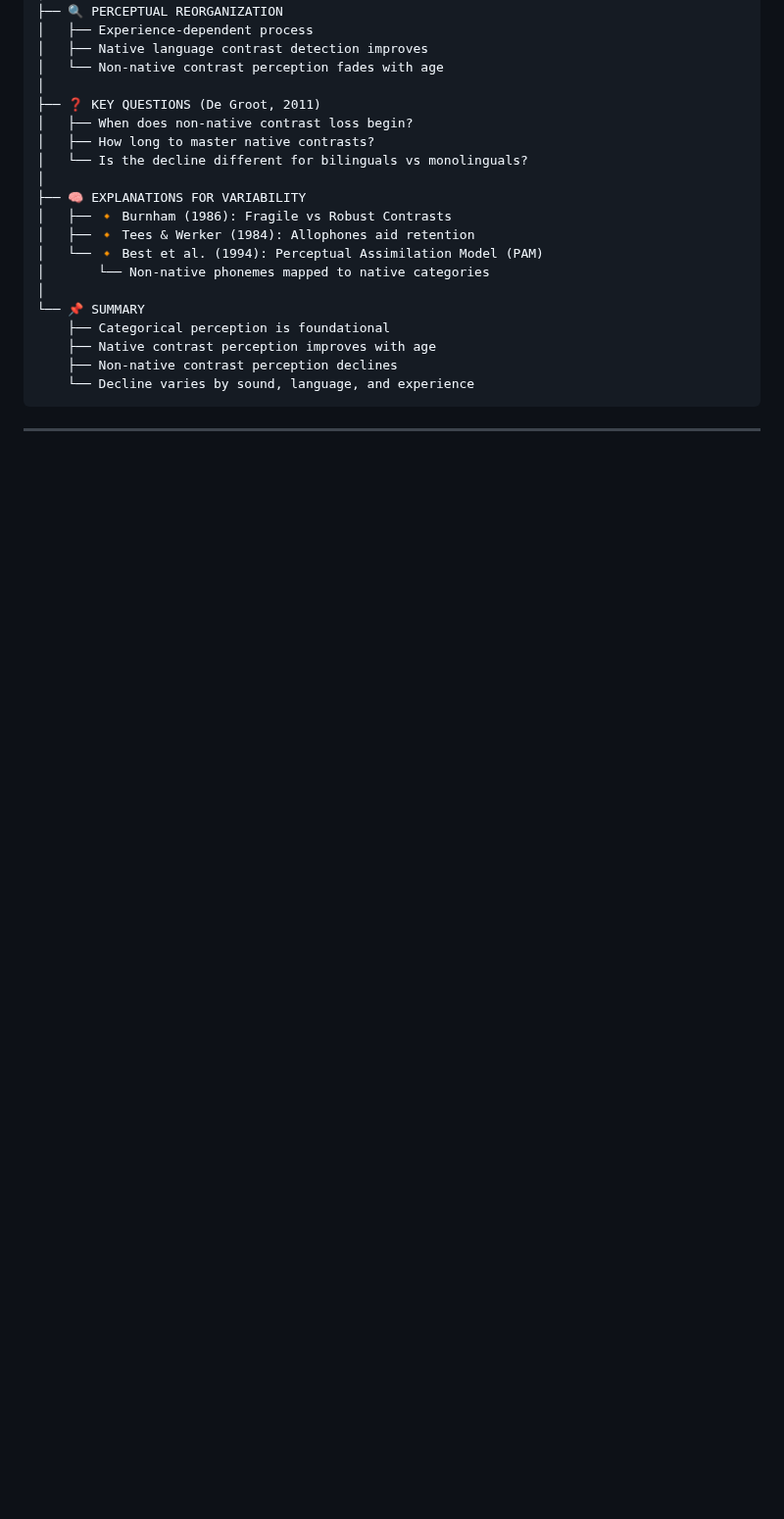
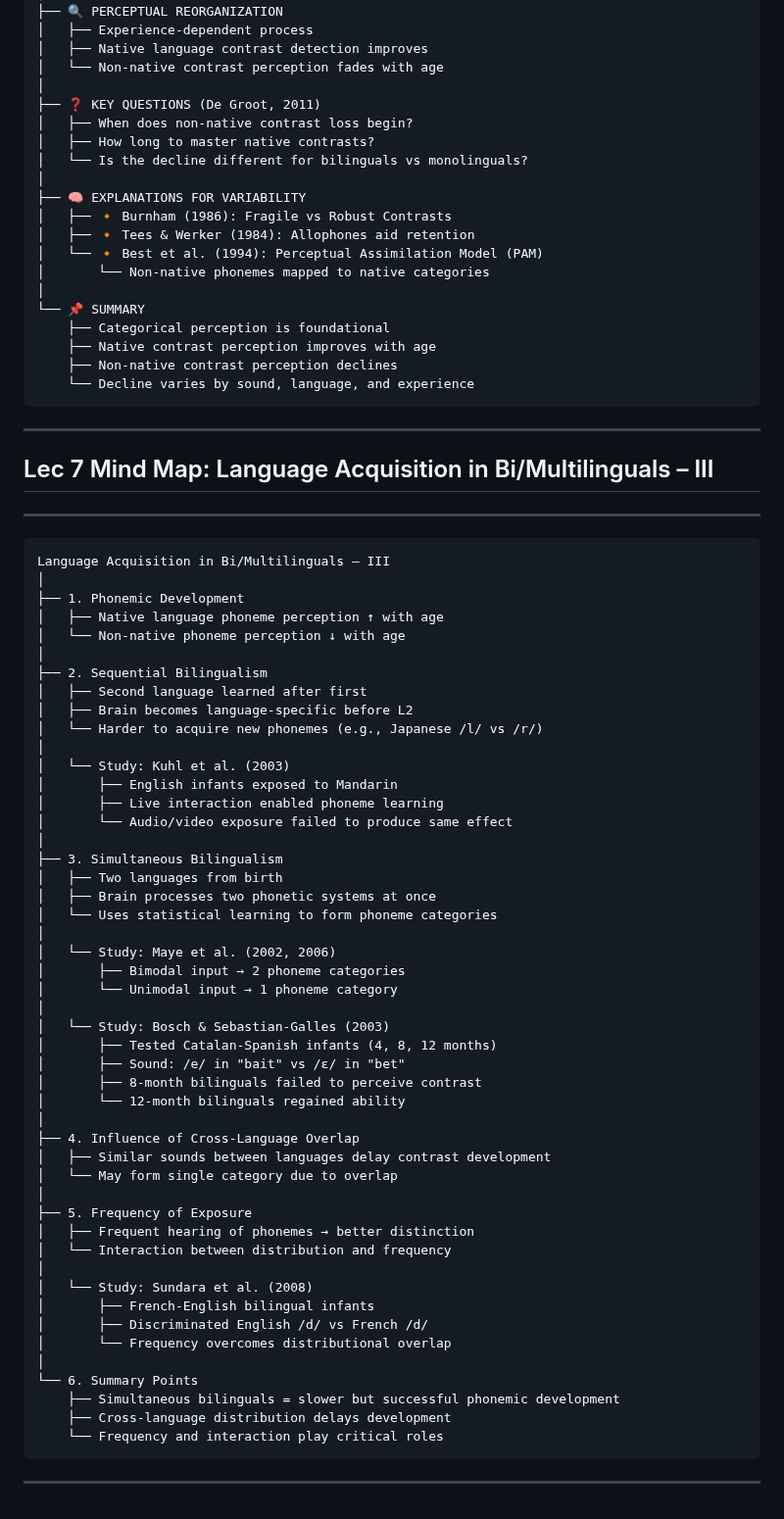
Before and after one commit to rpyaduvanshi950/My-Learning-Notes, a Markdown page: CGS622/Mind Map.md, the part around the change. Shown at 98% size. Rendered like a GitHub page; blank space fills up the shorter version.

````diff
--- a/CGS622/Mind Map.md
+++ b/CGS622/Mind Map.md
@@ -140,3 +140,58 @@ LANGUAGE ACQUISITION IN INFANTS (BI/MULTILINGUAL) – II
 ```
 
 ---
+## Lec 7 Mind Map: Language Acquisition in Bi/Multilinguals – III
+---
+
+```text
+Language Acquisition in Bi/Multilinguals – III
+│
+├── 1. Phonemic Development
+│   ├── Native language phoneme perception ↑ with age
+│   └── Non-native phoneme perception ↓ with age
+│
+├── 2. Sequential Bilingualism
+│   ├── Second language learned after first
+│   ├── Brain becomes language-specific before L2
+│   └── Harder to acquire new phonemes (e.g., Japanese /l/ vs /r/)
+│
+│   └── Study: Kuhl et al. (2003)
+│       ├── English infants exposed to Mandarin
+│       ├── Live interaction enabled phoneme learning
+│       └── Audio/video exposure failed to produce same effect
+│
+├── 3. Simultaneous Bilingualism
+│   ├── Two languages from birth
+│   ├── Brain processes two phonetic systems at once
+│   └── Uses statistical learning to form phoneme categories
+│
+│   └── Study: Maye et al. (2002, 2006)
+│       ├── Bimodal input → 2 phoneme categories
+│       └── Unimodal input → 1 phoneme category
+│
+│   └── Study: Bosch & Sebastian-Galles (2003)
+│       ├── Tested Catalan-Spanish infants (4, 8, 12 months)
+│       ├── Sound: /e/ in "bait" vs /ɛ/ in "bet"
+│       ├── 8-month bilinguals failed to perceive contrast
+│       └── 12-month bilinguals regained ability
+│
+├── 4. Influence of Cross-Language Overlap
+│   ├── Similar sounds between languages delay contrast development
+│   └── May form single category due to overlap
+│
+├── 5. Frequency of Exposure
+│   ├── Frequent hearing of phonemes → better distinction
+│   └── Interaction between distribution and frequency
+│
+│   └── Study: Sundara et al. (2008)
+│       ├── French-English bilingual infants
+│       ├── Discriminated English /d/ vs French /d/
+│       └── Frequency overcomes distributional overlap
+│
+└── 6. Summary Points
+    ├── Simultaneous bilinguals = slower but successful phonemic development
+    ├── Cross-language distribution delays development
+    └── Frequency and interaction play critical roles
+```
+
+---
````
